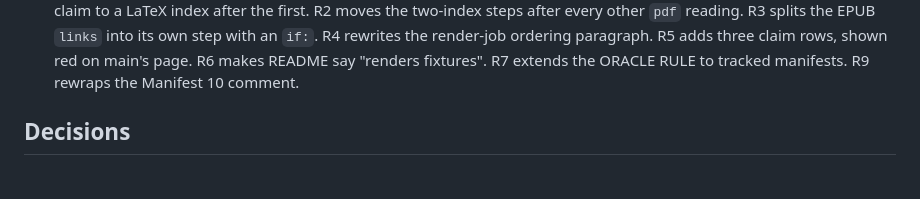
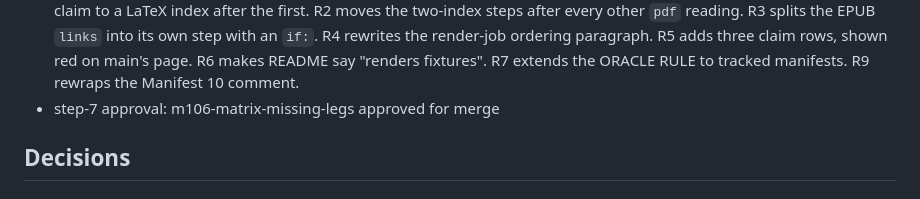
Before and after one commit to jmgirard/quarto-index, a Markdown page: cairn/milestones/M106-matrix-missing-legs.md, the part around the change. Drawn GitHub-style.

Commit message:
review M106: approval

```diff
--- a/cairn/milestones/M106-matrix-missing-legs.md
+++ b/cairn/milestones/M106-matrix-missing-legs.md
@@ -158,6 +158,7 @@ to M102. KI112 and KI113 close.
 - 2026-10-01: review pushed the branch before the approval gate, which step 2 defers to step 8. AC1 to AC3 need dispatched runs at the branch head, and no workflow here has a `pull_request` trigger, so D-138's concern does not arise. The push started the push-triggered `versions.yml` and `pages.yml` runs, and Pages deploys from main only.
 - 2026-10-01: correction to the plan's last work-log line (review R8). M51's plan gate kept the two-index fixture off the matrix because adding it "widens the restore into new coverage" (commit 9571046). The installation wording came from a workflow comment. M51's Scope Out promoted it once the restored leg ran a clean schedule cycle, which the five green scheduled runs meet, so the reversal stands.
 - 2026-10-01: gate triage accepted: R1-R9 fixed on the branch, R10-R11 follow-ups, R12-R14 rejected. R1 narrows the claim to a LaTeX index after the first. R2 moves the two-index steps after every other `pdf` reading. R3 splits the EPUB `links` into its own step with an `if:`. R4 rewrites the render-job ordering paragraph. R5 adds three claim rows, shown red on main's page. R6 makes README say "renders fixtures". R7 extends the ORACLE RULE to tracked manifests. R9 rewraps the Manifest 10 comment.
+- step-7 approval: m106-matrix-missing-legs approved for merge
 
 ## Decisions
 
```
